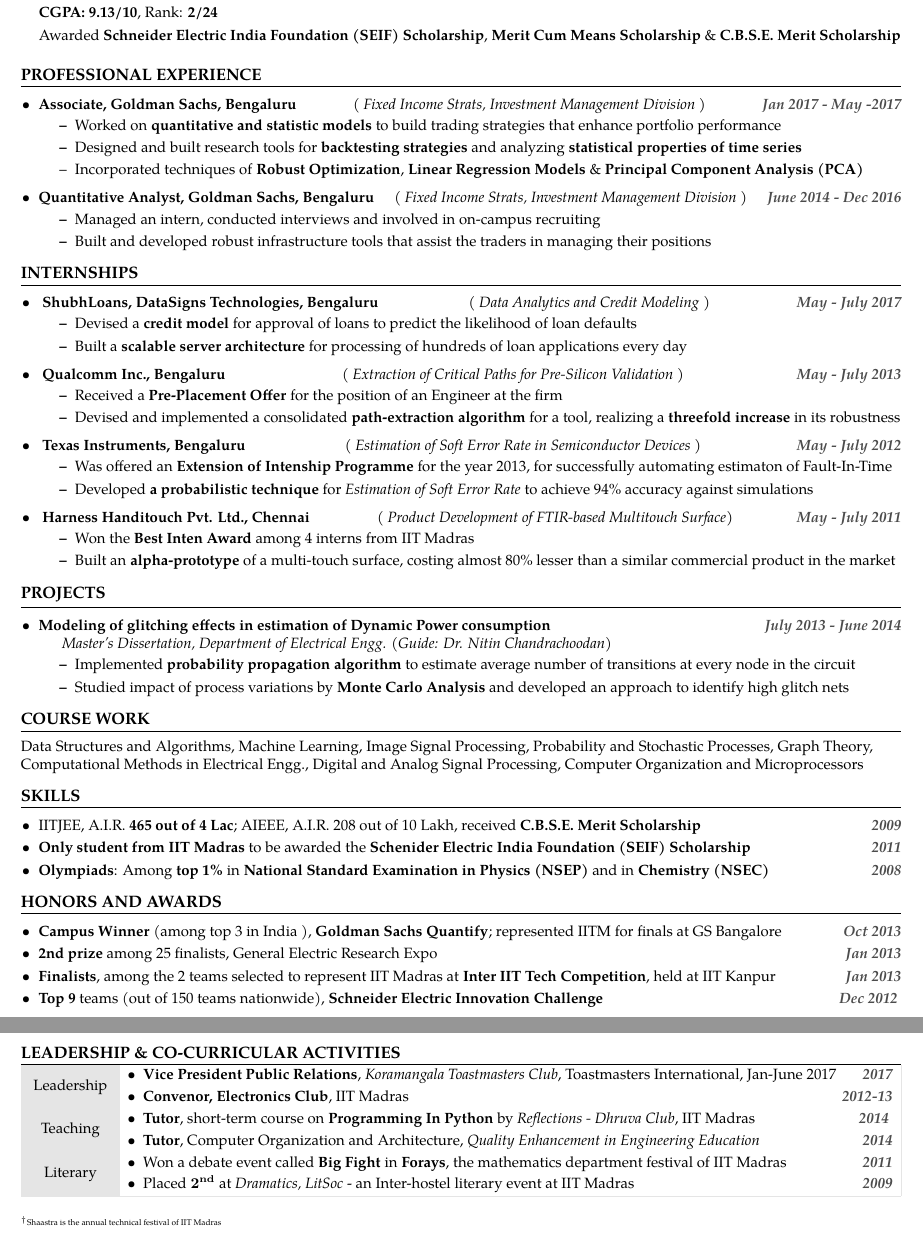
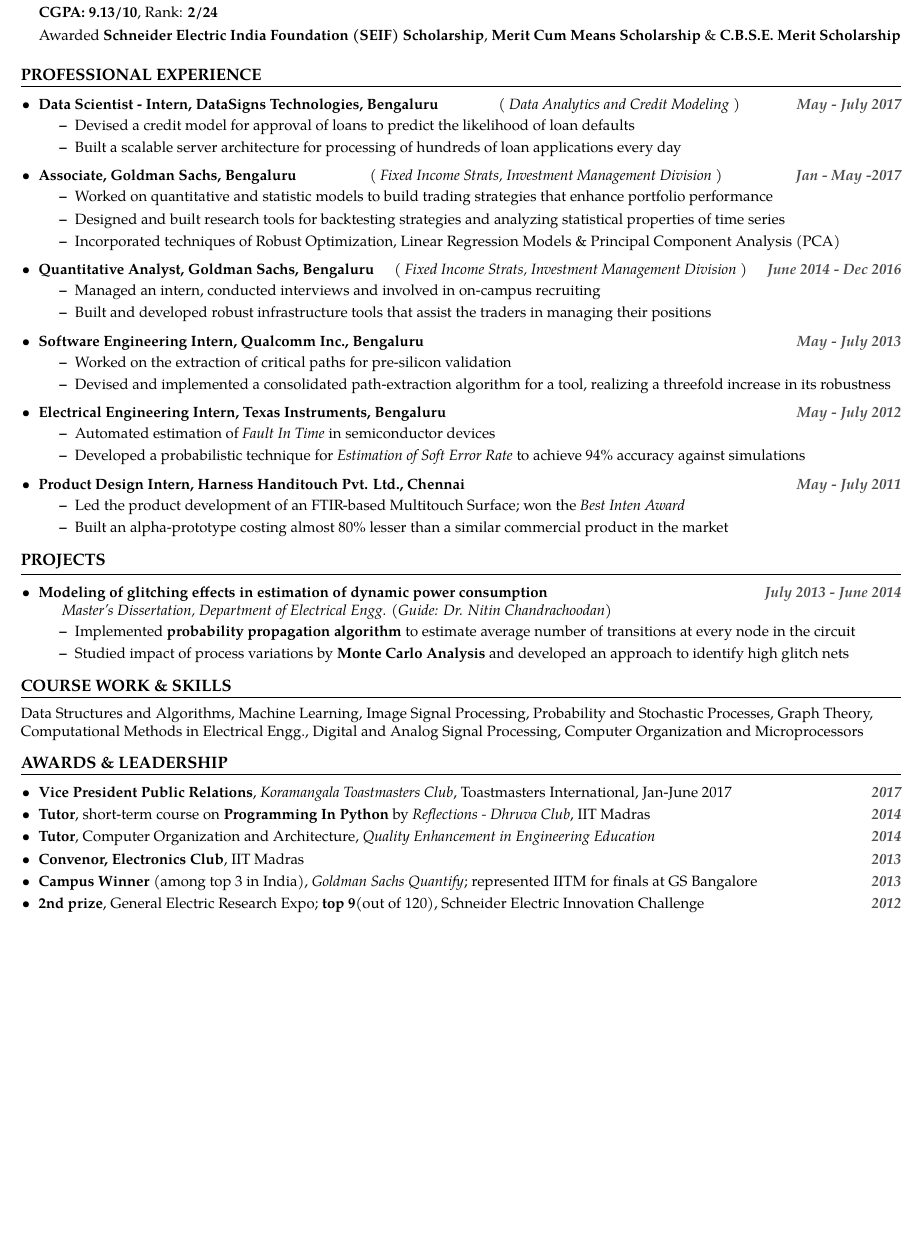
Before and after one commit to nitish-kulkarni/CV, a LaTeX CV (resume.tex): two parts of pages 1 and 2 of 2 before the commit and part of the page after it, the two joined at a grey line, cut so that both start at the same text, the shorter picture padded with empty space. Compiled offline with pdfLaTeX.

Commit message:
Cut out of whole structure. Remove interspersed bolds, remove scholastic achievements and club leadership & awards.

```diff
--- a/resume.tex
+++ b/resume.tex
@@ -89,50 +89,52 @@
 % TITLE: PROFESSIONAL EXPERIENCE
 \roottitle{Professional Experience}
 \begin{itemize} \itemenv
-    \item \textbf{Associate, Goldman Sachs, Bengaluru} \hfill (\emph{ Fixed Income Strats, Investment Management Division }) \itemyear{Jan 2017 - May -2017}
+
+    \item \textbf{Data Scientist - Intern, DataSigns Technologies, Bengaluru } \hfill({\emph{ Data Analytics and Credit Modeling }}) \itemyear{May - July 2017}
         \begin{itemize} \itemenv
-            \item Worked on \textbf{quantitative and statistic models} to build trading strategies that enhance portfolio performance
-            \item Designed and built research tools for \textbf{backtesting strategies} and analyzing \textbf{statistical properties of time series}
-            \item[--] Incorporated techniques of \textbf{Robust Optimization}, \textbf{Linear Regression Models} \& \textbf{Principal Component Analysis (PCA)}
+            \item Devised a credit model for approval of loans to predict the likelihood of loan defaults
+            \item Built a scalable server architecture for processing of hundreds of loan applications every day
+            % \item Built \textbf{a User Interface} for a new tool, established compatibility with an existing tool, and \textbf{halved its run-time}
         \end{itemize}
+
+    \item \textbf{Associate, Goldman Sachs, Bengaluru} \hfill (\emph{ Fixed Income Strats, Investment Management Division }) \itemyear{Jan - May -2017}
+        \begin{itemize} \itemenv
+            \item Worked on quantitative and statistic models to build trading strategies that enhance portfolio performance
+            \item Designed and built research tools for backtesting strategies and analyzing statistical properties of time series
+            \item Incorporated techniques of Robust Optimization, Linear Regression Models \& Principal Component Analysis (PCA)
+        \end{itemize}
+
     \item \textbf{Quantitative Analyst, Goldman Sachs, Bengaluru} \hfill (\emph{ Fixed Income Strats, Investment Management Division }) \itemyear{June 2014 - Dec 2016}
         \begin{itemize} \itemenv
             \item Managed an intern, conducted interviews and involved in on-campus recruiting
             \item Built and developed robust infrastructure tools that assist the traders in managing their positions
         \end{itemize}
-\end{itemize}
 
-% TITLE 3
-\roottitle{INTERNSHIPS}
-\begin{itemize} \itemenv
-    \item \textbf{ ShubhLoans, DataSigns Technologies, Bengaluru } \hfill({\emph{ Data Analytics and Credit Modeling }}) \itemyear{May - July 2017}
+    \item \textbf{Software Engineering Intern, Qualcomm Inc., Bengaluru} \itemyear{May - July 2013}
         \begin{itemize} \itemenv
-            \item Devised a \textbf{credit model} for approval of loans to predict the likelihood of loan defaults
-            \item Built a \textbf{scalable server architecture} for processing of hundreds of loan applications every day
+            \item Worked on the extraction of critical paths for pre-silicon validation
+            \item Devised and implemented a consolidated path-extraction algorithm for a tool, realizing a threefold increase in its robustness
             % \item Built \textbf{a User Interface} for a new tool, established compatibility with an existing tool, and \textbf{halved its run-time}
         \end{itemize}
-    \item \textbf{ Qualcomm Inc., Bengaluru } \hfill({\emph{ Extraction of Critical Paths for Pre-Silicon Validation }}) \itemyear{May - July 2013}
+
+    \item \textbf{Electrical Engineering Intern, Texas Instruments, Bengaluru } \itemyear{May - July 2012}
         \begin{itemize} \itemenv
-            \item Received a \textbf{Pre-Placement Offer} for the position of an Engineer at the firm
-            \item Devised and implemented a consolidated \textbf{path-extraction algorithm} for a tool, realizing a \textbf{threefold increase} in its robustness
-            % \item Built \textbf{a User Interface} for a new tool, established compatibility with an existing tool, and \textbf{halved its run-time}
+            \item Automated estimation of \textit{Fault In Time} in semiconductor devices
+            \item Developed a probabilistic technique for \emph{Estimation of Soft Error Rate} to achieve 94\% accuracy against simulations
         \end{itemize}
-    \item \textbf{ Texas Instruments, Bengaluru } \hfill({\emph{ Estimation of Soft Error Rate in Semiconductor Devices }}) \itemyear{May - July 2012}
+
+    \item \textbf{Product Design Intern, Harness Handitouch Pvt. Ltd., Chennai } \itemyear{May - July 2011}
         \begin{itemize} \itemenv
-            \item Was offered an \textbf{Extension of Intenship Programme} for the year 2013, for successfully automating estimaton of Fault-In-Time
-            \item Developed \textbf{a probabilistic technique} for \emph{Estimation of Soft Error Rate} to achieve 94\% accuracy against simulations
+            \item Led the product development of an FTIR-based Multitouch Surface; won the \textit{Best Inten Award}
+            \item Built an alpha-prototype costing almost 80\% lesser than a similar commercial product in the market
         \end{itemize}
-    \item \textbf{ Harness Handitouch Pvt. Ltd., Chennai } \hfill({\emph{ Product Development of FTIR-based Multitouch Surface}}) \itemyear{May - July 2011}
-        \begin{itemize} \itemenv
-            \item Won the \textbf{Best Inten Award} among 4 interns from IIT Madras
-            \item Built an \textbf{alpha-prototype} of a multi-touch surface, costing almost 80\% lesser than a similar commercial product in the market
-        \end{itemize}
-  \end{itemize}
 
-% TITLE 4
+    \end{itemize}
+
+% TITLE: PROJECTS
 \roottitle{Projects}
 \begin{itemize} \itemenv
-    \item \textbf{Modeling of glitching effects in estimation of Dynamic Power consumption} \hfill \itemyear{July 2013 - June 2014} \\
+    \item \textbf{Modeling of glitching effects in estimation of dynamic power consumption} \hfill \itemyear{July 2013 - June 2014} \\
     \emph{Master's Dissertation, Department of Electrical Engg. (Guide: Dr. Nitin Chandrachoodan)}
         \begin{itemize} \itemenv
             \item Implemented \textbf{probability propagation algorithm} to estimate average number of transitions at every node in the circuit
@@ -140,48 +142,22 @@
         \end{itemize}
 \end{itemize}
 
-% TITLE 5
-\roottitle{Course Work}
+% TITLE: COURSEWORK & SKILLS
+\roottitle{Course Work \& Skills}
 \vspace{-2mm}
 \noindent Data Structures and Algorithms, Machine Learning, Image Signal Processing, Probability and Stochastic Processes, Graph Theory, \\
 Computational Methods in Electrical Engg., Digital and Analog Signal Processing, Computer Organization and Microprocessors
 \vspace{2mm}
 
-% TITLE 2
-\roottitle{Skills}
+% TITLE: AWARDS & LEADERSHIP
+\roottitle{Awards \& Leadership}
 \begin{itemize} \itemenv
-    \item IITJEE, A.I.R. \textbf{465 out of 4 Lac}; AIEEE, A.I.R. 208 out of 10 Lakh, received \textbf{C.B.S.E. Merit Scholarship} \itemyear{2009}
-    \item \textbf{Only student from IIT Madras} to be awarded the \textbf{Schenider Electric India Foundation (SEIF) Scholarship} \itemyear{2011}
-    \item \textbf{Olympiads}: Among \textbf{top 1\%} in \textbf{National Standard Examination in Physics (NSEP)} and in \textbf{Chemistry (NSEC)} \itemyear{2008}
+    \item \textbf{Vice President Public Relations}, \textit{Koramangala Toastmasters Club}, Toastmasters International, Jan-June 2017 \itemyear{2017}
+    \item \textbf{Tutor}, short-term course on \textbf{Programming In Python} by \emph{Reflections - Dhruva Club}, IIT Madras \itemyear{2014}
+    \item \textbf{Tutor}, Computer Organization and Architecture, \emph{Quality Enhancement in Engineering Education} \itemyear{2014}
+    \item \textbf{Convenor, Electronics Club}, IIT Madras \itemyear{2013}
+    \item \textbf{Campus Winner} (among top {3} in India), \textit{Goldman Sachs Quantify}; represented IITM for finals at GS Bangalore \itemyear{2013}
+    \item \textbf{2nd prize}, General Electric Research Expo; \textbf{top 9}(out of 120), Schneider Electric Innovation Challenge \itemyear{2012}
 \end{itemize}
 
-% TITLE 6
-\roottitle{Honors and Awards}
-\begin{itemize} \itemenv
-    \item \textbf{Campus Winner} (among top {3} in India ), \textbf{Goldman Sachs Quantify}; represented IITM for finals at GS Bangalore \itemyear{Oct 2013}
-    \item \textbf{2nd prize} among 25 finalists, General Electric Research Expo \itemyear{Jan 2013}
-    \item \textbf{Finalists}, among the 2 teams selected to represent IIT Madras at \textbf{Inter IIT Tech Competition}, held at IIT Kanpur \itemyear{Jan 2013}
-    \item \textbf{Top 9} teams (out of 150 teams nationwide), \textbf{Schneider Electric Innovation Challenge} \itemyear{ Dec 2012 }
-\end{itemize}
-
-\roottitle{Leadership \& Co-curricular Activities}
-\vspace{-4mm}
-\renewcommand{\arraystretch}{1.2}
-\setlength\tabcolsep{5pt}
-\begin{tabularx}{\textwidth}{ !{\lv} >{\columncolor{table-cell}} c !{\lv} X !{\lv} }
-& \tabitem \textbf{Vice President Public Relations}, \textit{Koramangala Toastmasters Club}, Toastmasters International, Jan-June 2017 \itemyear{2017} \\
-\multirow{-2}{*}{ Leadership }
-& \tabitem \textbf{Convenor, Electronics Club}, IIT Madras \itemyear{2012-13}\\
-& \tabitem \textbf{Tutor}, short-term course on \textbf{Programming In Python} by \emph{Reflections - Dhruva Club}, IIT Madras \itemyear{ 2014 } \\
-\multirow{-2}{*}{ Teaching }
-& \tabitem \textbf{Tutor}, Computer Organization and Architecture, \emph{Quality Enhancement in Engineering Education} \itemyear{2014} \\
-& \tabitem Won a debate event called \textbf{Big Fight} in \textbf{Forays}, the mathematics department festival of IIT Madras \itemyear{2011} \\
-\multirow{-2}{*}{ Literary }
-& \tabitem Placed $\mathbf{2^{nd}}$ at \emph{Dramatics, LitSoc} - an Inter-hostel literary event at IIT Madras \itemyear{2009} \\
-\lh \hline
-\end{tabularx}
-\vspace{2mm}
-
-\noindent {\tiny $^\dag$Shaastra is the annual technical festival of IIT Madras}
-
 \end{document}
```
